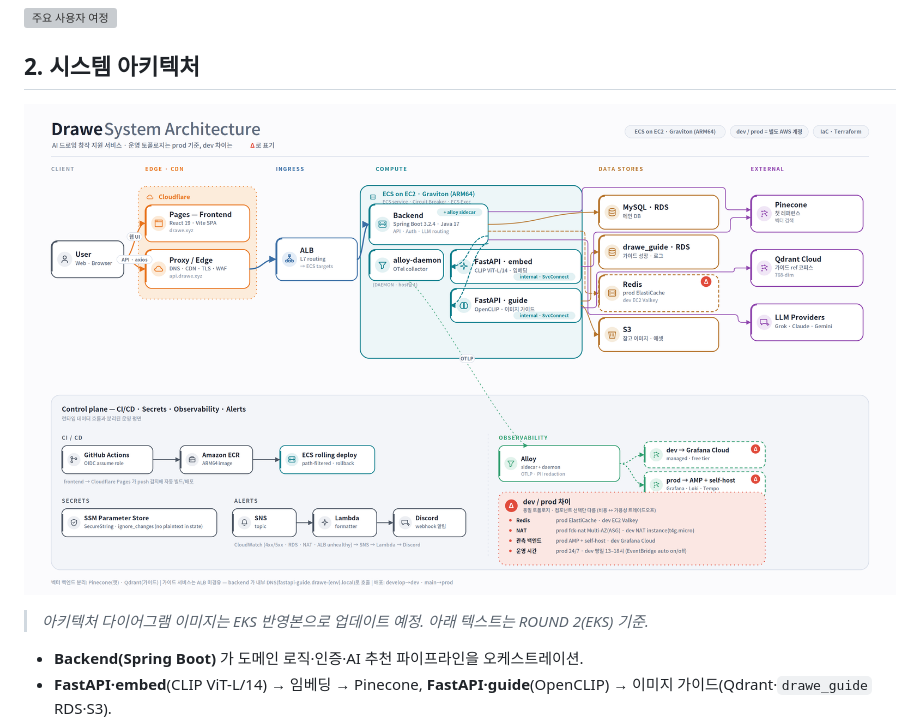
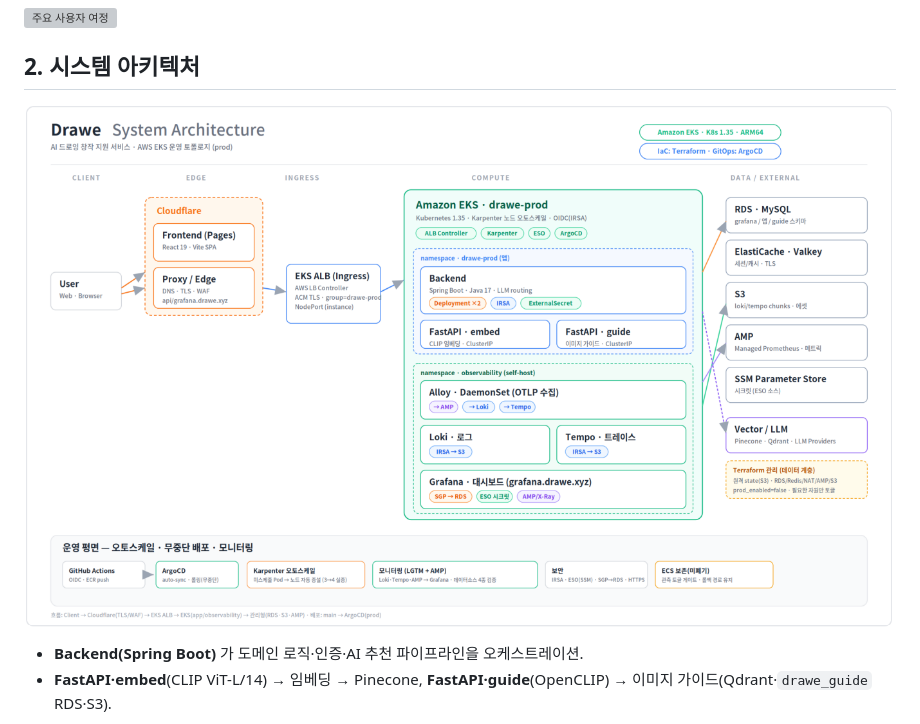
Before and after one commit to DraWeTeam/drawe, a Markdown page: docs/SDS/README.md, the part around the change. GitHub-like rendering; pictures changed too: docs/SDS/img/systemArchitecture.png; grey boxes are pictures that could not be loaded.

Commit message:
docs(sds): 시스템 아키텍처 EKS 확정 이미지 교체 + UI 프로토타입 정리
- systemArchitecture.png → EKS 확정본(drawe-prod) 교체, 교체예정 주석 제거
- userInterfacePrototype: 깨진 이미지 경로 제거, Figma(와이어프레임+Design System) 추후 첨부로 정리

```diff
--- a/docs/SDS/README.md
+++ b/docs/SDS/README.md
@@ -23,8 +23,6 @@
 ## 2. 시스템 아키텍처
 
 ![DraWe System Architecture](./img/systemArchitecture.png)
-
-> *아키텍처 다이어그램 이미지는 EKS 반영본으로 업데이트 예정. 아래 텍스트는 ROUND 2(EKS) 기준.*
 
 - **Backend(Spring Boot)** 가 도메인 로직·인증·AI 추천 파이프라인을 오케스트레이션.
 - **FastAPI·embed**(CLIP ViT-L/14) → 임베딩 → Pinecone, **FastAPI·guide**(OpenCLIP) → 이미지 가이드(Qdrant·`drawe_guide` RDS·S3).
```
Also changed, not shown: docs/SDS/systemArchitecture.md (+1 -1 lines), docs/SDS/userInterfacePrototype.md (+18 -19 lines).
